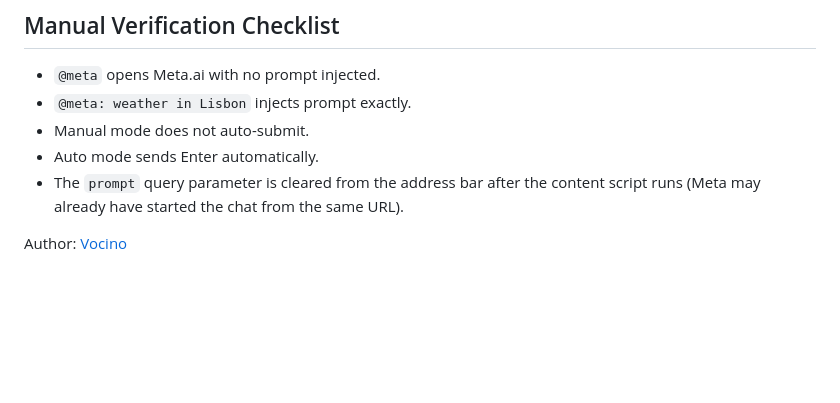
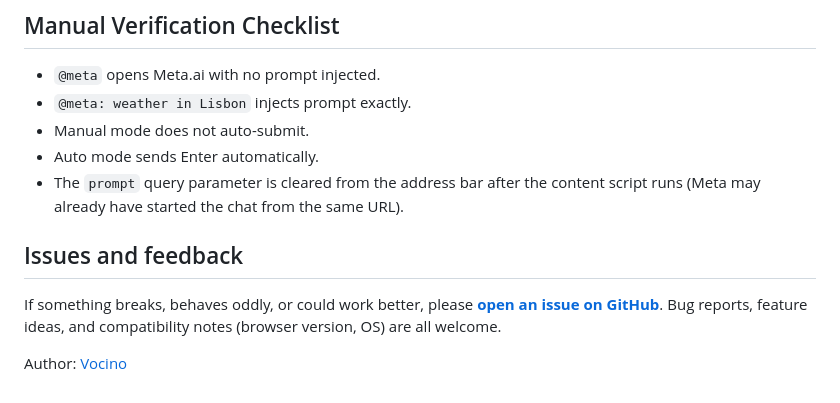
Before and after one commit to vocino/meta-ai-omnibox, a Markdown page: README.md, the part around the change. GitHub-like rendering; blank space fills up the shorter version.

Commit message:
docs: invite GitHub issues and feedback in README
Made-with: Cursor

```diff
--- a/README.md
+++ b/README.md
@@ -72,4 +72,8 @@ The preference is stored in `storage.local` under `submitMode`.
 - Auto mode sends Enter automatically.
 - The `prompt` query parameter is cleared from the address bar after the content script runs (Meta may already have started the chat from the same URL).
 
+## Issues and feedback
+
+If something breaks, behaves oddly, or could work better, please **[open an issue on GitHub](https://github.com/vocino/meta-ai-omnibox/issues)**. Bug reports, feature ideas, and compatibility notes (browser version, OS) are all welcome.
+
 Author: [Vocino](https://threads.net/@vocino)
```
